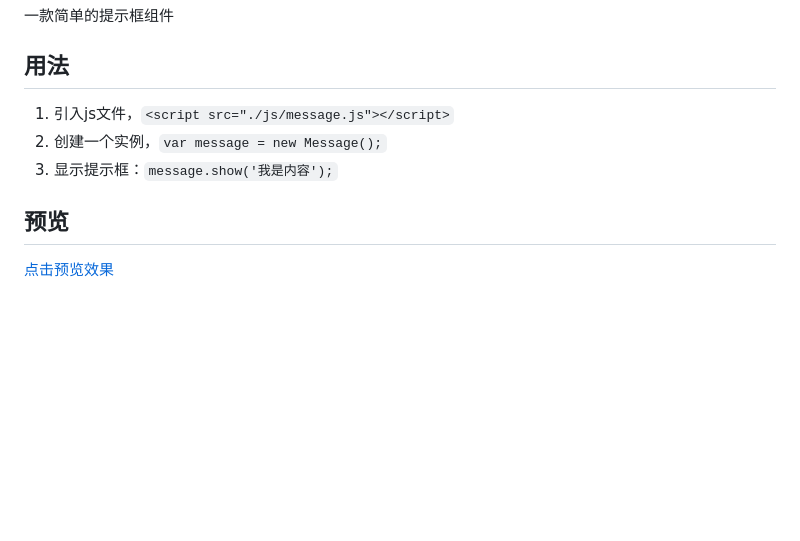
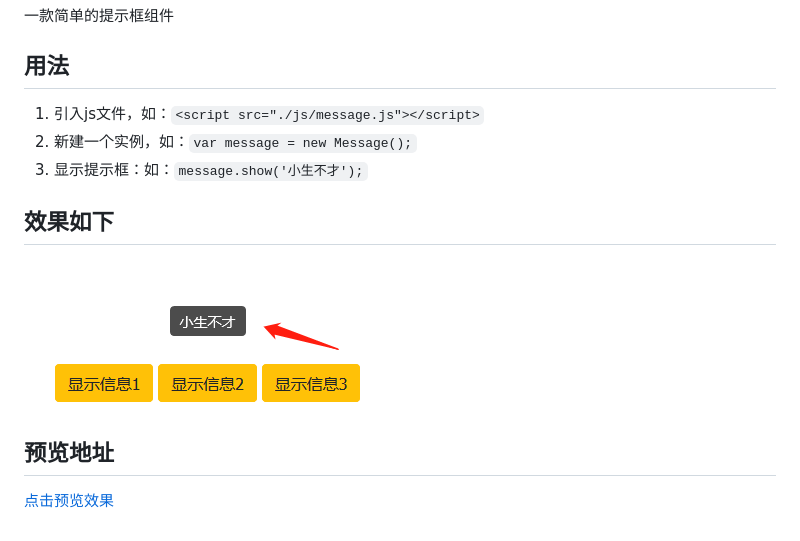
Before and after one commit to zhongzhifa/mini-message, a Markdown page: README.md, the part around the change. Rendered like a GitHub page; pictures changed too: img/domo.png (added); blank space fills up the shorter version.

Commit message:
'更新图片'

```diff
--- a/README.md
+++ b/README.md
@@ -1,8 +1,10 @@
 # mini-message
 一款简单的提示框组件
 ## 用法
-1. 引入js文件，`<script src="./js/message.js"></script>`
-2. 创建一个实例，`var message = new Message();`
-3. 显示提示框：`message.show('我是内容');`
-## 预览
-[点击预览效果](https://zhongzhifa.github.io/mini-message/index.html)
+1. 引入js文件，如：`<script src="./js/message.js"></script>`
+2. 新建一个实例，如：`var message = new Message();`
+3. 显示提示框：如：`message.show('小生不才');`
+## 效果如下
+![效果展示](./img/domo.png)
+## 预览地址
+[点击预览效果](https://zhongzhifa.github.io/mini-message/)
```
